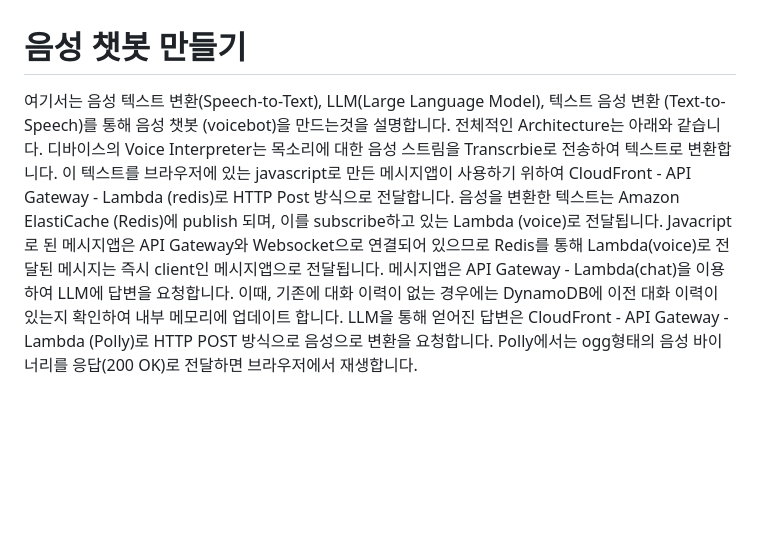
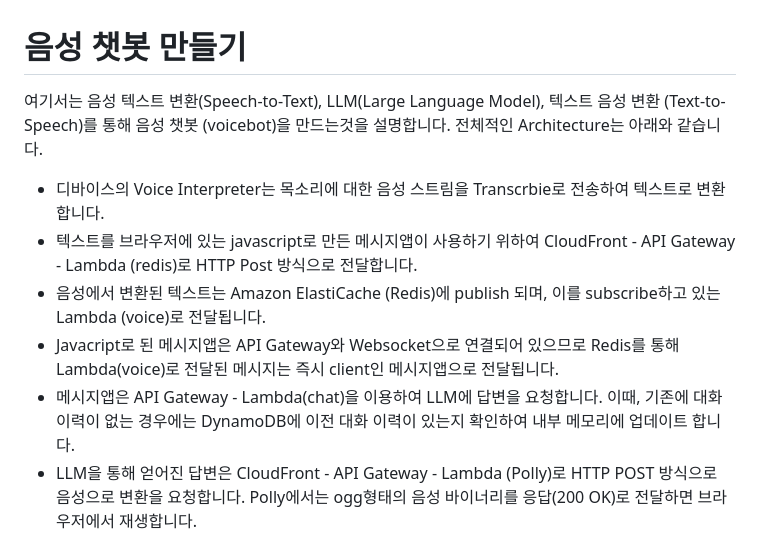
Before and after one commit to kyopark2014/llm-voicebot, a Markdown page: README.md, the part around the change. Rendered like a GitHub page; blank space fills up the shorter version.

```diff
--- a/README.md
+++ b/README.md
@@ -1,6 +1,13 @@
 # 음성 챗봇 만들기
 
-여기서는 음성 텍스트 변환(Speech-to-Text), LLM(Large Language Model), 텍스트 음성 변환 (Text-to-Speech)를 통해 음성 챗봇 (voicebot)을 만드는것을 설명합니다. 전체적인 Architecture는 아래와 같습니다. 디바이스의 Voice Interpreter는 목소리에 대한 음성 스트림을 Transcrbie로 전송하여 텍스트로 변환합니다. 이 텍스트를 브라우저에 있는 javascript로 만든 메시지앱이 사용하기 위하여 CloudFront - API Gateway - Lambda (redis)로 HTTP Post 방식으로 전달합니다. 음성을 변환한 텍스트는 Amazon ElastiCache (Redis)에 publish 되며, 이를 subscribe하고 있는 Lambda (voice)로 전달됩니다. Javacript로 된 메시지앱은 API Gateway와 Websocket으로 연결되어 있으므로 Redis를 통해 Lambda(voice)로 전달된 메시지는 즉시 client인 메시지앱으로 전달됩니다. 메시지앱은 API Gateway - Lambda(chat)을 이용하여 LLM에 답변을 요청합니다. 이때, 기존에 대화 이력이 없는 경우에는 DynamoDB에 이전 대화 이력이 있는지 확인하여 내부 메모리에 업데이트 합니다. LLM을 통해 얻어진 답변은  CloudFront - API Gateway - Lambda (Polly)로 HTTP POST 방식으로 음성으로 변환을 요청합니다. Polly에서는 ogg형태의 음성 바이너리를 응답(200 OK)로 전달하면 브라우저에서 재생합니다.
+여기서는 음성 텍스트 변환(Speech-to-Text), LLM(Large Language Model), 텍스트 음성 변환 (Text-to-Speech)를 통해 음성 챗봇 (voicebot)을 만드는것을 설명합니다. 전체적인 Architecture는 아래와 같습니다.
+
+- 디바이스의 Voice Interpreter는 목소리에 대한 음성 스트림을 Transcrbie로 전송하여 텍스트로 변환합니다.
+- 텍스트를 브라우저에 있는 javascript로 만든 메시지앱이 사용하기 위하여 CloudFront - API Gateway - Lambda (redis)로 HTTP Post 방식으로 전달합니다.
+- 음성에서 변환된 텍스트는 Amazon ElastiCache (Redis)에 publish 되며, 이를 subscribe하고 있는 Lambda (voice)로 전달됩니다.
+- Javacript로 된 메시지앱은 API Gateway와 Websocket으로 연결되어 있으므로 Redis를 통해 Lambda(voice)로 전달된 메시지는 즉시 client인 메시지앱으로 전달됩니다.
+- 메시지앱은 API Gateway - Lambda(chat)을 이용하여 LLM에 답변을 요청합니다. 이때, 기존에 대화 이력이 없는 경우에는 DynamoDB에 이전 대화 이력이 있는지 확인하여 내부 메모리에 업데이트 합니다.
+- LLM을 통해 얻어진 답변은  CloudFront - API Gateway - Lambda (Polly)로 HTTP POST 방식으로 음성으로 변환을 요청합니다. Polly에서는 ogg형태의 음성 바이너리를 응답(200 OK)로 전달하면 브라우저에서 재생합니다.
 
 <img src="main-architecture.png" width="800">
 
```
